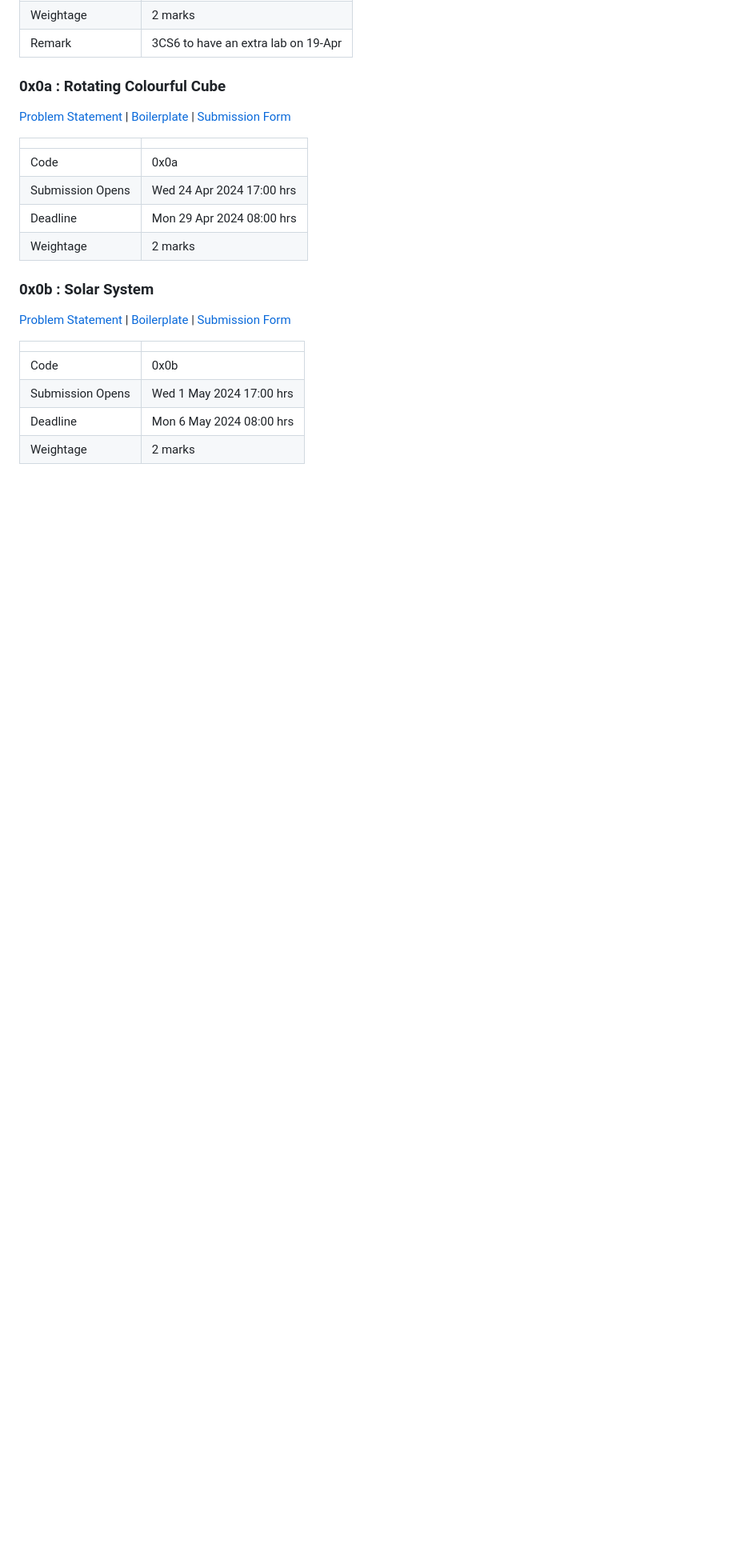
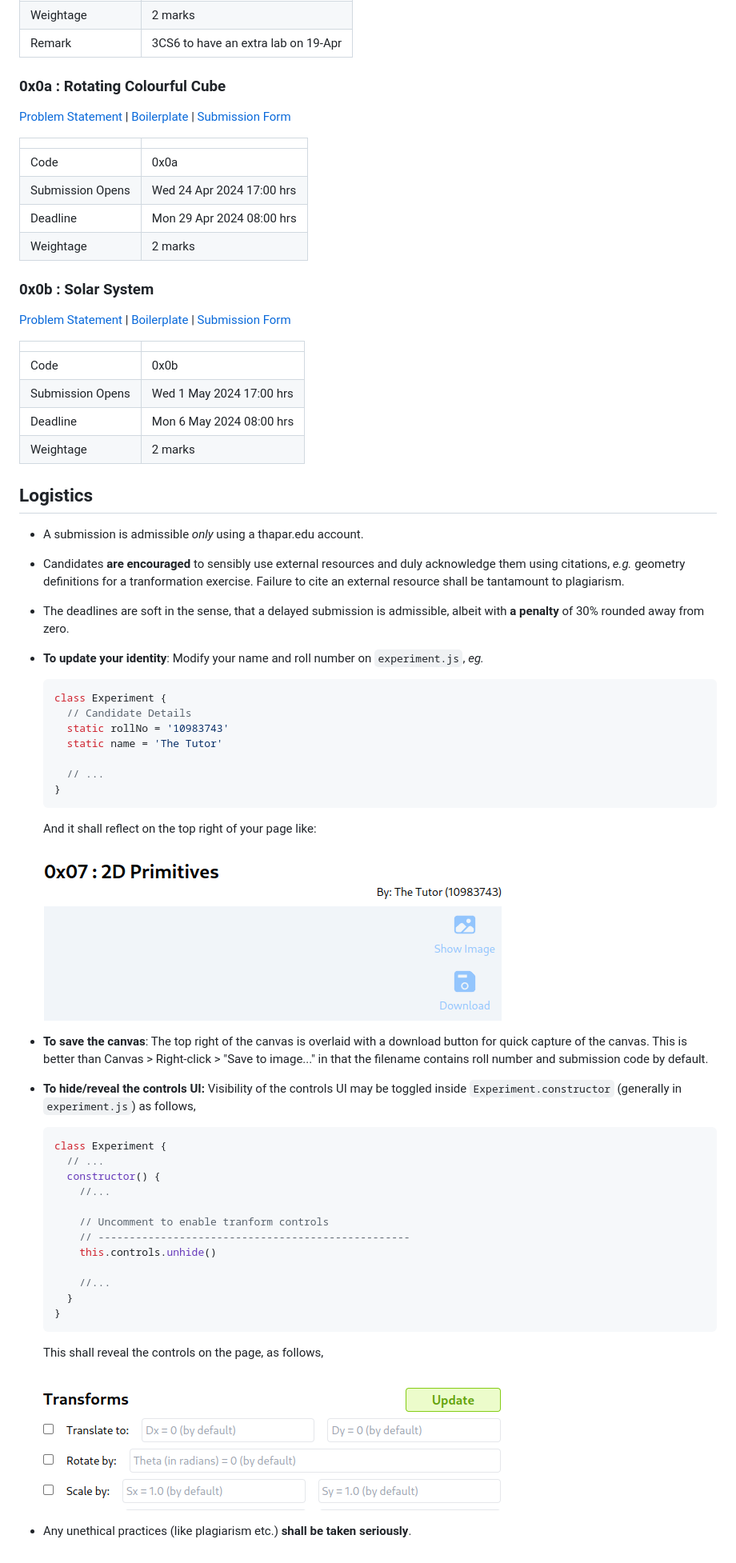
Before and after one commit to tiet-ucs505/lab-assignments, a Markdown page: README.md, the part around the change printed below. Shown: that part at 80% size. Drawn GitHub-style; pictures changed too: assets/controls-example.png (added); blank space fills up the shorter version.

````diff
--- a/README.md
+++ b/README.md
@@ -139,3 +94,61 @@ Statement](./0x09.md) |
 | Submission Opens | Wed 1 May 2024 17:00 hrs    |
 | Deadline         | Mon 6 May 2024 08:00 hrs    |
 | Weightage        | 2 marks                     |
+
+
+## Logistics ##
++ A submission is admissible *only* using a thapar.edu
+  account.
++ Candidates **are encouraged** to sensibly use
+  external resources and duly acknowledge them using
+  citations, *e.g.*  geometry definitions for a
+  tranformation exercise.  Failure to cite an external
+  resource shall be tantamount to plagiarism.
++ The deadlines are soft in the sense, that a delayed
+  submission is admissible, albeit with **a penalty**
+  of 30% rounded away from zero.
++ **To update your identity**: Modify your name and
+  roll number on `experiment.js`, *eg.*
+
+  ```javascript
+  class Experiment {
+    // Candidate Details
+    static rollNo = '10983743'
+    static name = 'The Tutor'
+
+    // ...
+  }
+  ```
+  And it shall reflect on the top right of your page
+  like:
+
+  ![](./assets/name-roll-example.png)
++ **To save the canvas**: The top right of the canvas
+  is overlaid with a download button for quick capture
+  of the canvas.  This is better than Canvas >
+  Right-click > "Save to image..." in that the filename
+  contains roll number and submission code by default.
++ **To hide/reveal the controls UI:** Visibility of the
+  controls UI may be toggled inside
+  `Experiment.constructor` (generally in
+  `experiment.js`) as follows,
+
+  ```javascript
+  class Experiment {
+    // ...
+    constructor() {
+      //...
+
+      // Uncomment to enable tranform controls
+      // --------------------------------------------------
+      this.controls.unhide()
+
+      //...
+    }
+  }
+  ```
+  This shall reveal the controls on the page, as
+  follows,
+  ![](./assets/controls-example.png)
++ Any unethical practices (like plagiarism etc.)
+  **shall be taken seriously**.
````
Also changed, not shown: other parts of README.md (+19 -64 lines), 0x0b.md (+1 -3 lines).
